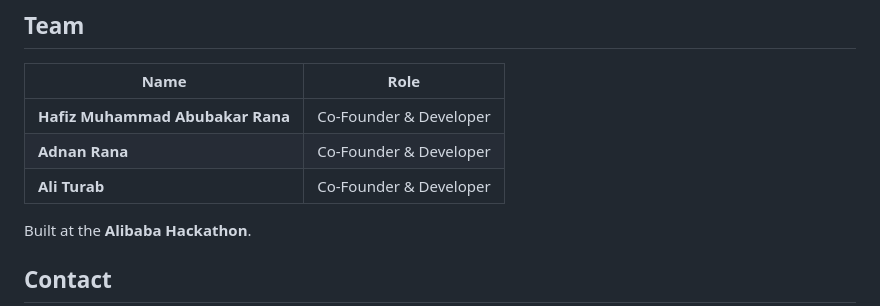
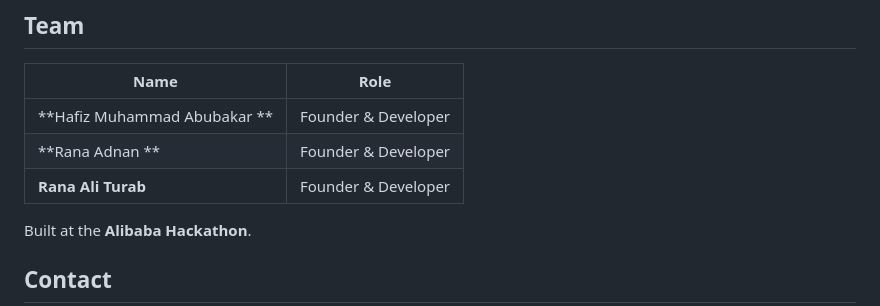
Before and after one commit to abubakar7997218-wq/Kissan-Ai-Landing, a Markdown page: README.md, the part around the change. GitHub-like rendering.

```diff
--- a/README.md
+++ b/README.md
@@ -117,9 +117,9 @@ Three download buttons on the page (header, hero, and final CTA section) all lin
 
 | Name | Role |
 |---|---|
-| **Hafiz Muhammad Abubakar Rana** | Co-Founder & Developer |
-| **Adnan Rana** | Co-Founder & Developer |
-| **Ali Turab** | Co-Founder & Developer |
+| **Hafiz Muhammad Abubakar ** | Founder & Developer |
+| **Rana Adnan ** | Founder & Developer |
+| **Rana Ali Turab** | Founder & Developer |
 
 Built at the **Alibaba Hackathon**.
 
```
